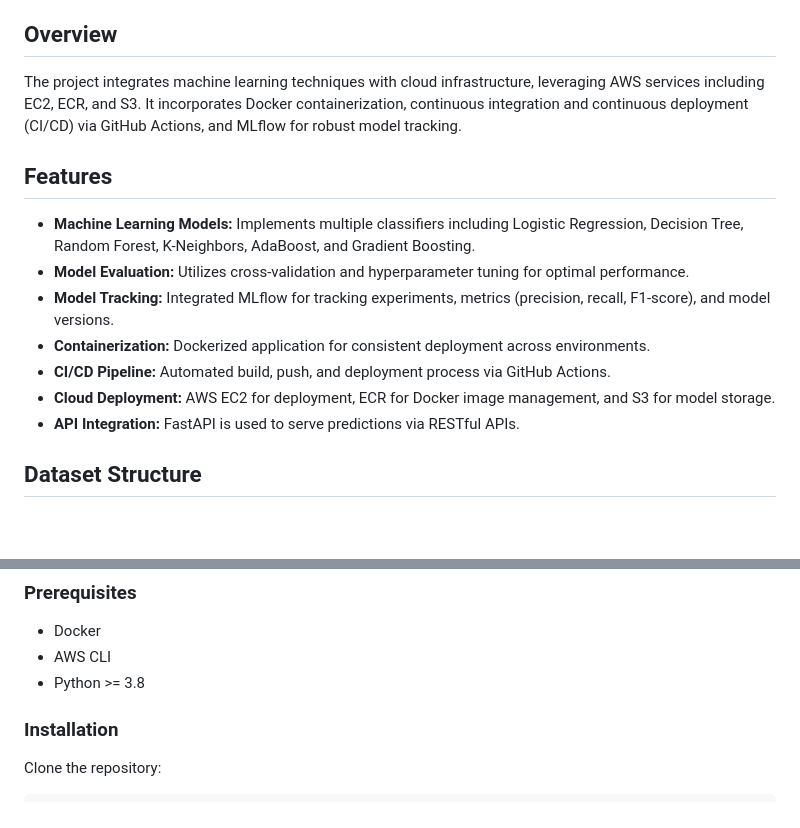
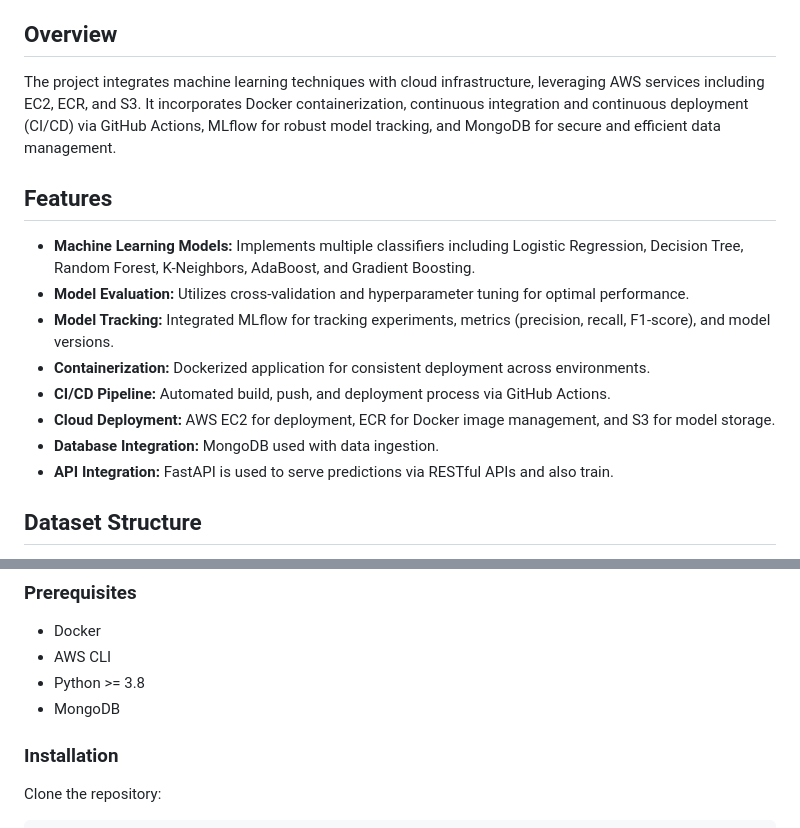
Before and after one commit to Husseinbaghdede/network-security-system, a Markdown page: README.md, 2 parts joined by grey strips. Drawn GitHub-style; blank space fills up the shorter version.

Commit message:
readme file updated 2

```diff
--- a/README.md
+++ b/README.md
@@ -4,7 +4,7 @@ A comprehensive machine learning-driven project designed to analyze network traf
 
 ## Overview
 
-The project integrates machine learning techniques with cloud infrastructure, leveraging AWS services including EC2, ECR, and S3. It incorporates Docker containerization, continuous integration and continuous deployment (CI/CD) via GitHub Actions, and MLflow for robust model tracking.
+The project integrates machine learning techniques with cloud infrastructure, leveraging AWS services including EC2, ECR, and S3. It incorporates Docker containerization, continuous integration and continuous deployment (CI/CD) via GitHub Actions, MLflow for robust model tracking, and MongoDB for secure and efficient data management.
 
 ## Features
 
@@ -14,7 +14,8 @@ The project integrates machine learning techniques with cloud infrastructure, le
 - **Containerization:** Dockerized application for consistent deployment across environments.
 - **CI/CD Pipeline:** Automated build, push, and deployment process via GitHub Actions.
 - **Cloud Deployment:** AWS EC2 for deployment, ECR for Docker image management, and S3 for model storage.
-- **API Integration:** FastAPI is used to serve predictions via RESTful APIs.
+- **Database Integration:** MongoDB used with data ingestion.
+- **API Integration:** FastAPI is used to serve predictions via RESTful APIs and also train.
 
 ## Dataset Structure
 
@@ -71,6 +72,7 @@ NetworkSecurity
 - Docker
 - AWS CLI
 - Python >= 3.8
+- MongoDB
 
 ### Installation
 
```
